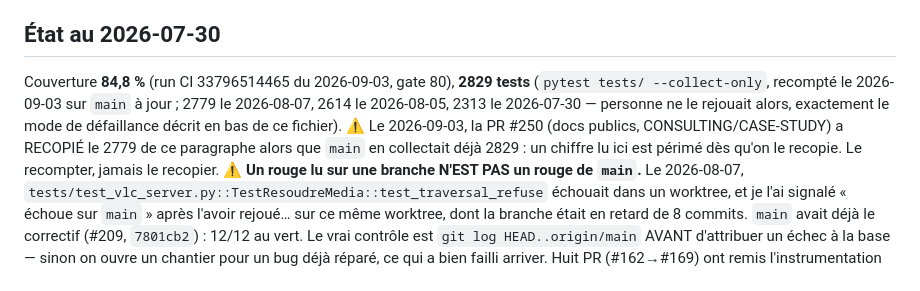
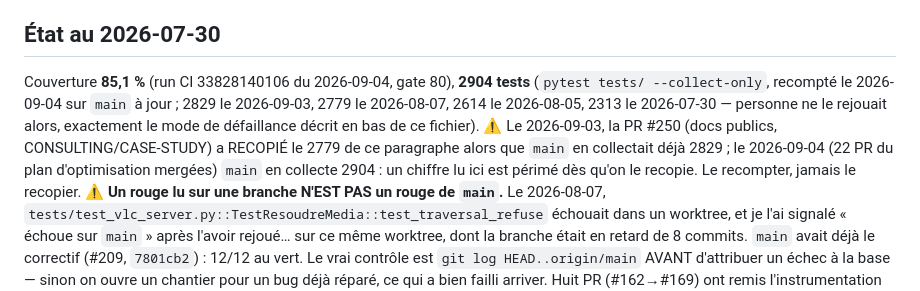
Before and after one commit to klodynlov/klody-code-ai, a Markdown page: CLAUDE.md, the part around the change. GitHub-like rendering.

Commit message:
docs: recompte couverture et tests après les 22 PR du plan (#255)
85,1 % (run CI 33828140106) et 2904 tests collectés (était 84,8 % / 2829).
Le delta vient des lots 0.1-4.3 qui ajoutent 75 tests.

Co-authored-by: klodynlov <klodynlov@users.noreply.github.com>
Co-authored-by: Claude Opus 4.6 <noreply@anthropic.com>

```diff
--- a/CLAUDE.md
+++ b/CLAUDE.md
@@ -113,12 +113,13 @@ est le taux de succès, pas la vitesse.
 
 ## État au 2026-07-30
 
-Couverture **84,8 %** (run CI 33796514465 du 2026-09-03, gate 80), **2829 tests**
-(`pytest tests/ --collect-only`, recompté le 2026-09-03 sur `main` à jour ; 2779 le
-2026-08-07, 2614 le 2026-08-05, 2313 le 2026-07-30 — personne ne le rejouait
-alors, exactement le mode de défaillance décrit en bas de ce fichier).
+Couverture **85,1 %** (run CI 33828140106 du 2026-09-04, gate 80), **2904 tests**
+(`pytest tests/ --collect-only`, recompté le 2026-09-04 sur `main` à jour ; 2829 le
+2026-09-03, 2779 le 2026-08-07, 2614 le 2026-08-05, 2313 le 2026-07-30 — personne
+ne le rejouait alors, exactement le mode de défaillance décrit en bas de ce fichier).
 ⚠️ Le 2026-09-03, la PR #250 (docs publics, CONSULTING/CASE-STUDY) a RECOPIÉ le
-2779 de ce paragraphe alors que `main` en collectait déjà 2829 : un chiffre lu
+2779 de ce paragraphe alors que `main` en collectait déjà 2829 ; le 2026-09-04
+(22 PR du plan d'optimisation mergées) `main` en collecte 2904 : un chiffre lu
 ici est périmé dès qu'on le recopie. Le recompter, jamais le recopier.
 ⚠️ **Un rouge lu sur une branche N'EST PAS un rouge de `main`.** Le 2026-08-07,
 `tests/test_vlc_server.py::TestResoudreMedia::test_traversal_refuse` échouait
```
